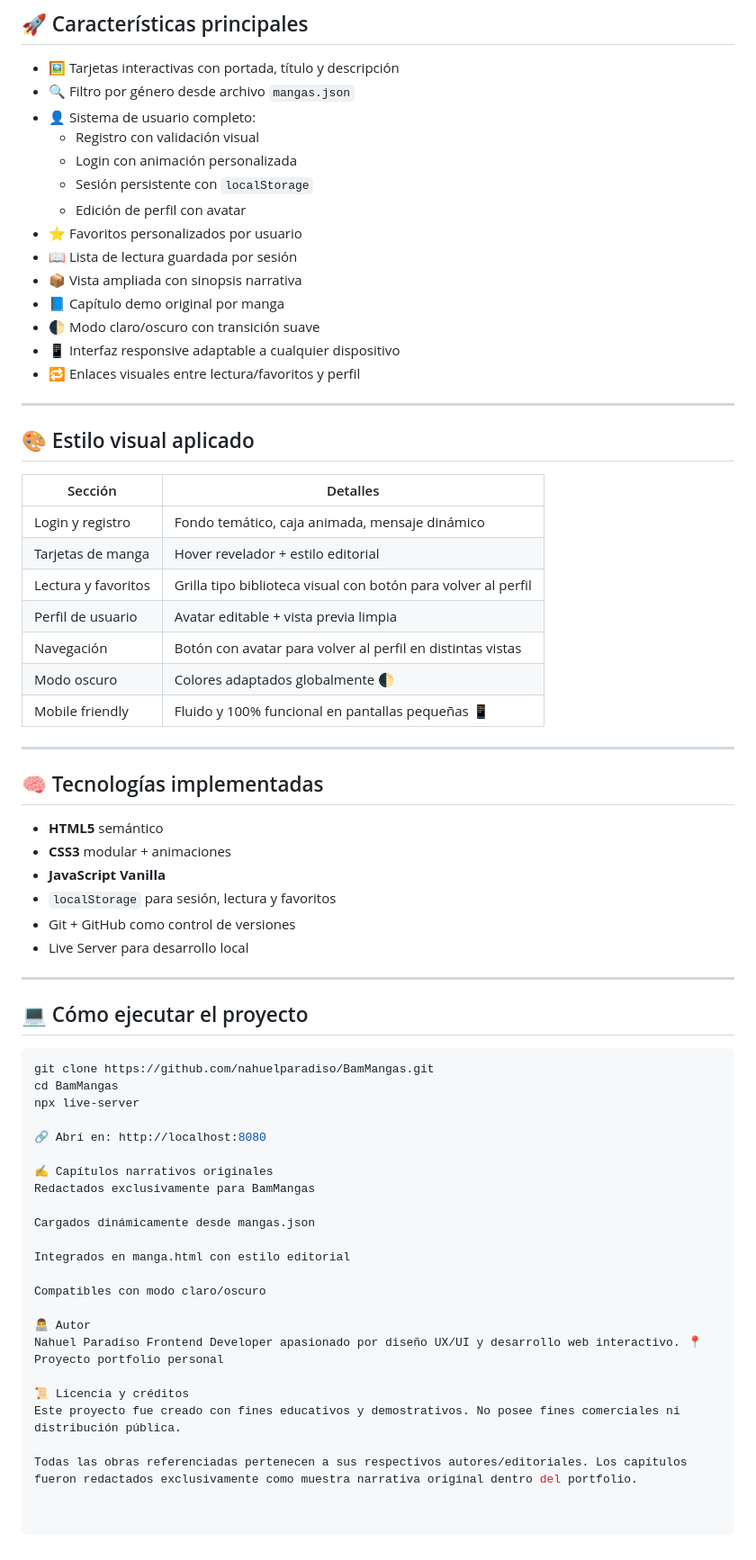
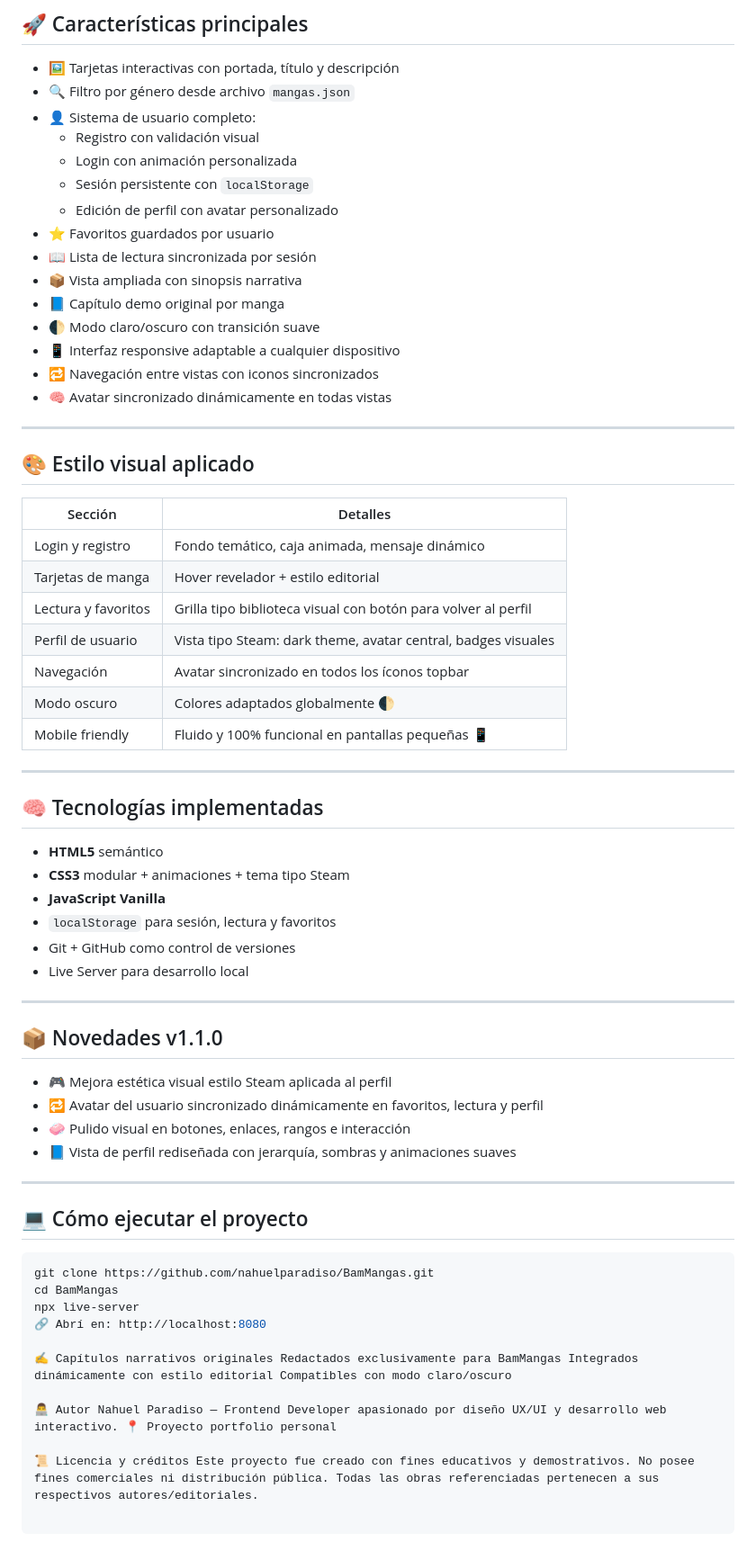
Before and after one commit to nahuelparadiso/BamMangas, a Markdown page: README.md, the part around the change printed below. Shown: that part at 90% size. Drawn GitHub-style.

Commit message:
📝 Actualizar README con mejoras visuales v1.1.0

```diff
--- a/README.md
+++ b/README.md
@@ -26,14 +21,15 @@ Este proyecto forma parte de mi portfolio personal como desarrollador frontend,
   - Registro con validación visual
   - Login con animación personalizada
   - Sesión persistente con `localStorage`
-  - Edición de perfil con avatar
-- ⭐ Favoritos personalizados por usuario
-- 📖 Lista de lectura guardada por sesión
+  - Edición de perfil con avatar personalizado
+- ⭐ Favoritos guardados por usuario
+- 📖 Lista de lectura sincronizada por sesión
 - 📦 Vista ampliada con sinopsis narrativa
 - 📘 Capítulo demo original por manga
 - 🌓 Modo claro/oscuro con transición suave
 - 📱 Interfaz responsive adaptable a cualquier dispositivo
-- 🔁 Enlaces visuales entre lectura/favoritos y perfil
+- 🔁 Navegación entre vistas con iconos sincronizados
+- 🧠 Avatar sincronizado dinámicamente en todas vistas
 
 ---
 
@@ -44,8 +40,8 @@ Este proyecto forma parte de mi portfolio personal como desarrollador frontend,
 | Login y registro     | Fondo temático, caja animada, mensaje dinámico                     |
 | Tarjetas de manga    | Hover revelador + estilo editorial                                 |
 | Lectura y favoritos  | Grilla tipo biblioteca visual con botón para volver al perfil      |
-| Perfil de usuario    | Avatar editable + vista previa limpia                              |
-| Navegación           | Botón con avatar para volver al perfil en distintas vistas         |
+| Perfil de usuario    | Vista tipo Steam: dark theme, avatar central, badges visuales      |
+| Navegación           | Avatar sincronizado en todos los íconos topbar                    |
 | Modo oscuro          | Colores adaptados globalmente 🌓                                   |
 | Mobile friendly      | Fluido y 100% funcional en pantallas pequeñas 📱                   |
 
@@ -54,11 +50,20 @@ Este proyecto forma parte de mi portfolio personal como desarrollador frontend,
 ## 🧠 Tecnologías implementadas
 
 - **HTML5** semántico
-- **CSS3** modular + animaciones
+- **CSS3** modular + animaciones + tema tipo Steam
 - **JavaScript Vanilla**
 - `localStorage` para sesión, lectura y favoritos
 - Git + GitHub como control de versiones
 - Live Server para desarrollo local
+
+---
+
+## 📦 Novedades v1.1.0
+
+- 🎮 Mejora estética visual estilo Steam aplicada al perfil
+- 🔁 Avatar del usuario sincronizado dinámicamente en favoritos, lectura y perfil
+- 🧼 Pulido visual en botones, enlaces, rangos e interacción
+- 📘 Vista de perfil rediseñada con jerarquía, sombras y animaciones suaves
 
 ---
 
@@ -68,22 +73,10 @@ Este proyecto forma parte de mi portfolio personal como desarrollador frontend,
 git clone https://github.com/nahuelparadiso/BamMangas.git
 cd BamMangas
 npx live-server
-
 🔗 Abrí en: http://localhost:8080
 
-✍️ Capítulos narrativos originales
-Redactados exclusivamente para BamMangas
+✍️ Capítulos narrativos originales Redactados exclusivamente para BamMangas Integrados dinámicamente con estilo editorial Compatibles con modo claro/oscuro
 
-Cargados dinámicamente desde mangas.json
+👨‍💻 Autor Nahuel Paradiso — Frontend Developer apasionado por diseño UX/UI y desarrollo web interactivo. 📍 Proyecto portfolio personal
 
-Integrados en manga.html con estilo editorial
-
-Compatibles con modo claro/oscuro
-
-👨‍💻 Autor
-Nahuel Paradiso Frontend Developer apasionado por diseño UX/UI y desarrollo web interactivo. 📍 Proyecto portfolio personal
-
-📜 Licencia y créditos
-Este proyecto fue creado con fines educativos y demostrativos. No posee fines comerciales ni distribución pública.
-
-Todas las obras referenciadas pertenecen a sus respectivos autores/editoriales. Los capítulos fueron redactados exclusivamente como muestra narrativa original dentro del portfolio.
+📜 Licencia y créditos Este proyecto fue creado con fines educativos y demostrativos. No posee fines comerciales ni distribución pública. Todas las obras referenciadas pertenecen a sus respectivos autores/editoriales.
```
Also changed, not shown: other parts of README.md (+2 -7 lines).
